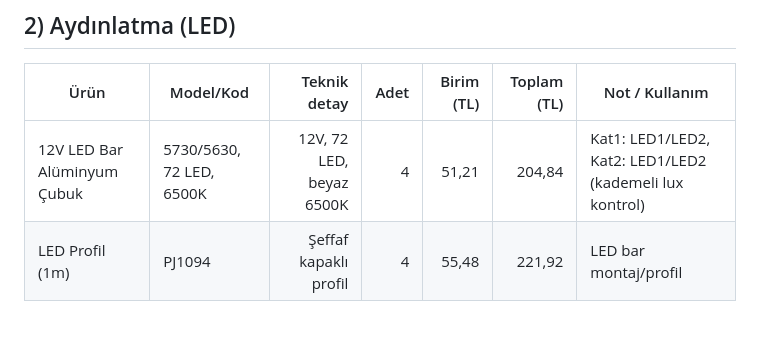
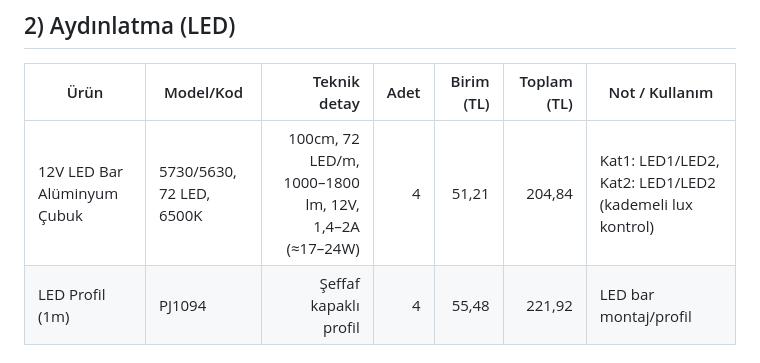
Before and after one commit to sahinseyfi/sera, a Markdown page: sera_panel/reports/hardware-inventory.md, the part around the change. GitHub-like rendering; blank space fills up the shorter version.

```diff
--- a/sera_panel/reports/hardware-inventory.md
+++ b/sera_panel/reports/hardware-inventory.md
@@ -21,7 +21,7 @@ Fiyatlar, senin paylaştığın birim fiyatlardır (kargo/indirim değişebilir)
 
 | Ürün | Model/Kod | Teknik detay | Adet | Birim (TL) | Toplam (TL) | Not / Kullanım |
 |---|---|---:|---:|---:|---:|---|
-| 12V LED Bar Alüminyum Çubuk | 5730/5630, 72 LED, 6500K | 12V, 72 LED, beyaz 6500K | 4 | 51,21 | 204,84 | Kat1: LED1/LED2, Kat2: LED1/LED2 (kademeli lux kontrol) |
+| 12V LED Bar Alüminyum Çubuk | 5730/5630, 72 LED, 6500K | 100cm, 72 LED/m, 1000–1800 lm, 12V, 1,4–2A (≈17–24W) | 4 | 51,21 | 204,84 | Kat1: LED1/LED2, Kat2: LED1/LED2 (kademeli lux kontrol) |
 | LED Profil (1m) | PJ1094 | Şeffaf kapaklı profil | 4 | 55,48 | 221,92 | LED bar montaj/profil |
 
 ## 3) Fanlar ve Isıtma
```
Also changed, not shown: sera_panel/reports/hardware-plan.md (+16 -8 lines).
